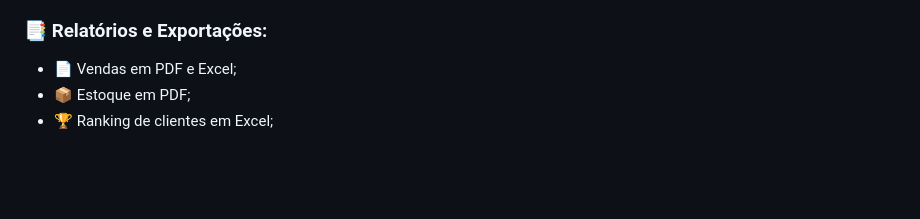
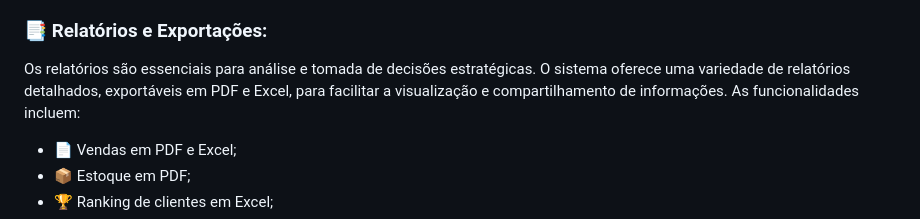
Before and after one commit to Victorkaue333/SuplaStock, a Markdown page: README.md, the part around the change. Drawn GitHub-style; blank space fills up the shorter version.

```diff
--- a/README.md
+++ b/README.md
@@ -61,6 +61,8 @@ O módulo financeiro é projetado para oferecer uma visão completa da saúde fi
 - 🔌 APIs internas para busca de produtos/clientes;
 
 ### 📑 Relatórios e Exportações:
+
+Os relatórios são essenciais para análise e tomada de decisões estratégicas. O sistema oferece uma variedade de relatórios detalhados, exportáveis em PDF e Excel, para facilitar a visualização e compartilhamento de informações. As funcionalidades incluem:
 
 - 📄 Vendas em PDF e Excel;
 - 📦 Estoque em PDF;
```
